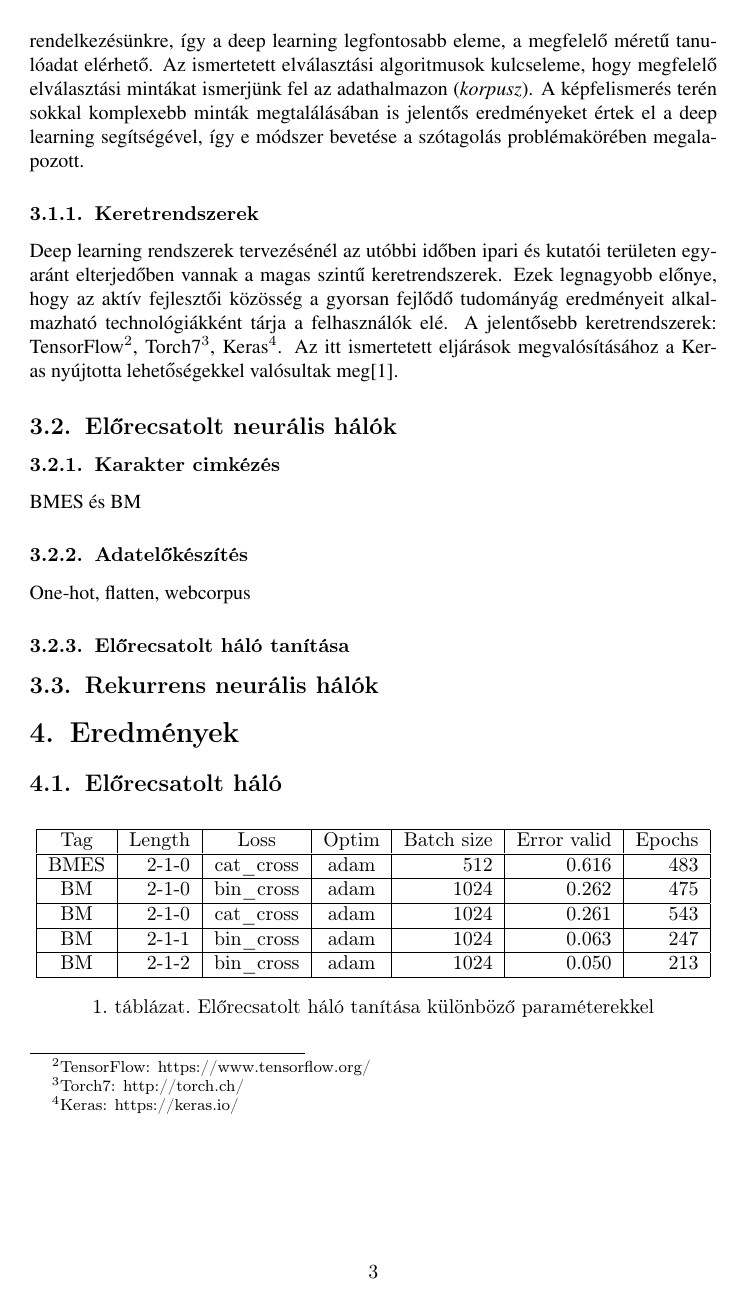
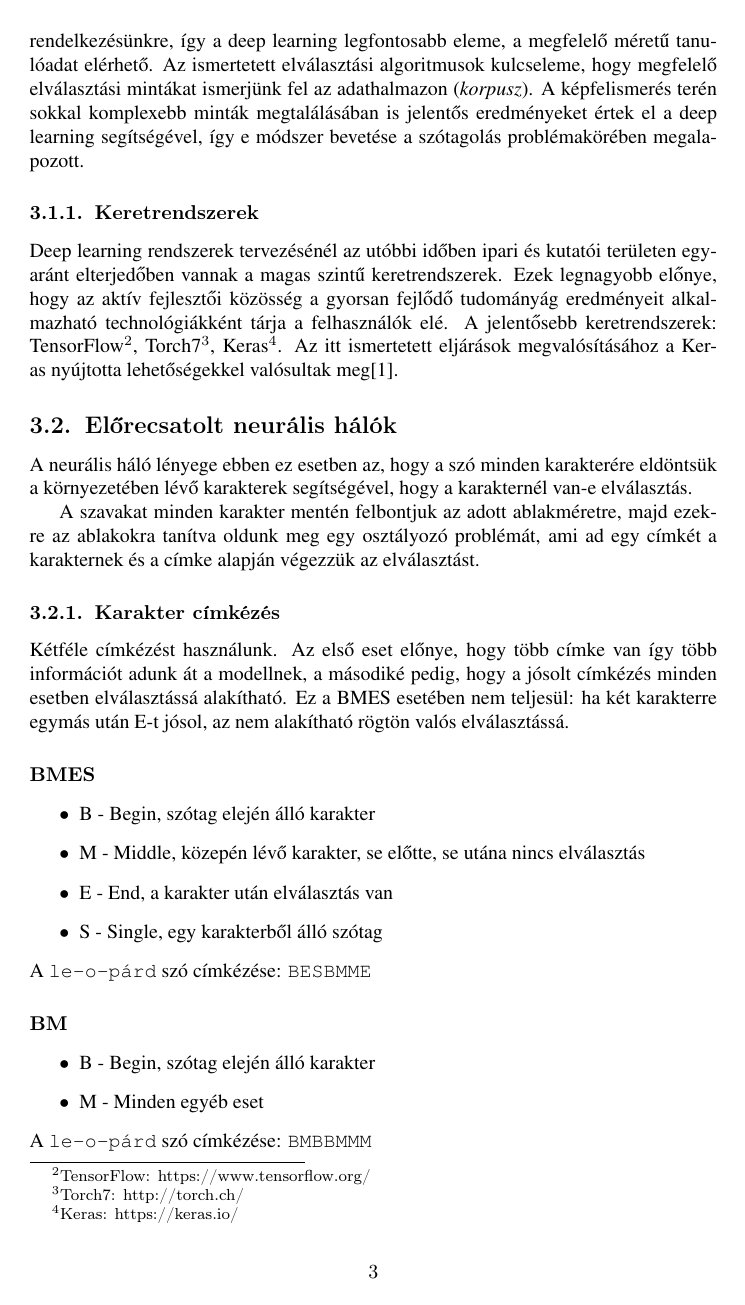
Before and after one commit to negedng/NLP, a LaTeX paper (hyphenation/doc/document.tex): page 3 of 4. Compiled offline with pdfLaTeX.

Commit message:
documentation updates (tagging)

```diff
--- a/hyphenation/doc/document.tex
+++ b/hyphenation/doc/document.tex
@@ -4,6 +4,7 @@
 \usepackage[magyar, english]{babel}
 \usepackage[T1]{fontenc}
 \usepackage{testhyphens}
+\usepackage{multirow}
 
 %opening
 \title{Deep learning alapú szótagolás}
@@ -111,25 +112,52 @@ A mély tanulás bevetését a nyelvtechnológia területén az a tény élteti,
 \subsubsection{Keretrendszerek}
 Deep learning rendszerek tervezésénél az utóbbi időben ipari és kutatói területen egyaránt elterjedőben vannak a magas szintű keretrendszerek. Ezek legnagyobb előnye, hogy az aktív fejlesztői közösség a gyorsan fejlődő tudományág eredményeit alkalmazható technológiákként tárja a felhasználók elé. A jelentősebb keretrendszerek: TensorFlow\footnote{TensorFlow: https://www.tensorflow.org/}, Torch7\footnote{Torch7: http://torch.ch/}, Keras\footnote{Keras: https://keras.io/}. Az itt ismertetett eljárások megvalósításához a Keras nyújtotta lehetőségekkel valósultak meg\cite{chollet2015keras}.
 \subsection{Előrecsatolt neurális hálók}
-\subsubsection{Karakter cimkézés}
-BMES és BM
-\subsubsection{Adatelőkészítés}
+A neurális háló lényege ebben ez esetben az, hogy a szó minden karakterére eldöntsük a környezetében lévő karakterek segítségével, hogy a karakternél van-e elválasztás.
+
+A szavakat minden karakter mentén felbontjuk az adott ablakméretre, majd ezekre az ablakokra tanítva oldunk meg egy osztályozó problémát, ami ad egy címkét a karakternek és a címke alapján végezzük az elválasztást.
+\subsubsection{Karakter címkézés}
+Kétféle címkézést használunk. Az első eset előnye, hogy több címke van így több információt adunk át a modellnek, a másodiké pedig, hogy a jósolt címkézés minden esetben elválasztássá alakítható. Ez a BMES esetében nem teljesül: ha két karakterre egymás után E-t jósol, az nem alakítható rögtön valós elválasztássá.
+\paragraph{BMES}
+\begin{itemize}
+	\item B - Begin, szótag elején álló karakter
+	\item M - Middle, közepén lévő karakter, se előtte, se utána nincs elválasztás
+	\item E - End, a karakter után elválasztás van
+	\item S - Single, egy karakterből álló szótag
+\end{itemize}
+A
+{\fontfamily{pcr}\selectfont
+	le-o-párd%
+}
+szó címkézése:
+{\fontfamily{pcr}\selectfont
+	BESBMME%
+}
+\paragraph{BM}
+\begin{itemize}
+	\item B - Begin, szótag elején álló karakter
+	\item M - Minden egyéb eset
+\end{itemize}
+A
+{\fontfamily{pcr}\selectfont
+	le-o-párd%
+}
+szó címkézése:
+{\fontfamily{pcr}\selectfont
+	BMBBMMM%
+}
+\subsubsection{Adat-előkészítés}
 One-hot, flatten, webcorpus
 \subsubsection{Előrecsatolt háló tanítása}
-\subsection{Rekurrens neurális hálók}
-\section{Eredmények}
-\subsection{Előrecsatolt háló}
 \begin{table}[h]\centering
-	\begin{tabular}{|c|r|c|c|r|r|r|}
+	\begin{tabular}{|r|c|c|c|r|r|r|}
 		\hline
-		Tag&Length&Loss&Optim&Batch size&Error valid&Epochs\\
+		No&Tag&Length&Loss&Batch size&Error valid&Epochs\\
 		\hline
-		BMES&2-1-0&cat\_cross&adam&512&0.616&483\\
+		1&BMES&2-1-0&cat\_cross&512&0.616&483\\
 		\hline
-		BM&2-1-0&bin\_cross&adam&1024&0.262&475\\
+		2&BM&2-1-0&bin\_cross&1024&0.262&475\\
 		\hline
-		BM&2-1-0&cat\_cross&adam&1024&0.261&543\\
+		3&BM&2-1-0&cat\_cross&1024&0.261&543\\
 		\hline
-		BM&2-1-1&bin\_cross&adam&1024&0.063&247\\
+		4&BM&2-1-1&bin\_cross&1024&0.063&247\\
 		\hline
-		BM&2-1-2&bin\_cross&adam&1024&0.050&213\\
```
Also changed, not shown: hyphenation/doc/document.pdf, hyphenation/doc/document.tex (9 more changed lines), 1 other file.
